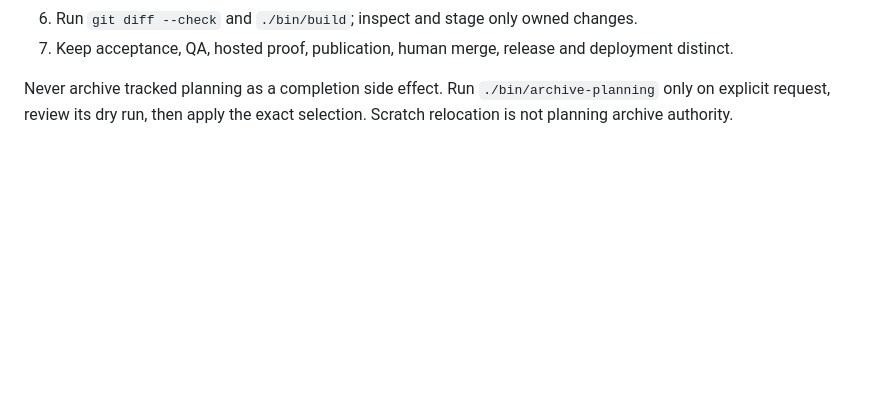
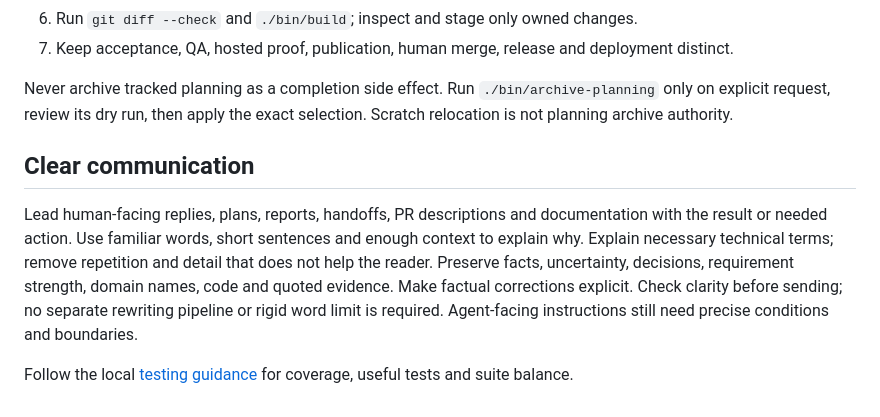
Before and after one commit to johnnickell/project-symfony, a Markdown page: AGENTS.md, the part around the change. GitHub-like rendering; blank space fills up the shorter version.

```diff
--- a/AGENTS.md
+++ b/AGENTS.md
@@ -98,3 +98,14 @@ Before final commit/publication:
 
 Never archive tracked planning as a completion side effect. Run `./bin/archive-planning` only on explicit request,
 review its dry run, then apply the exact selection. Scratch relocation is not planning archive authority.
+
+## Clear communication
+
+Lead human-facing replies, plans, reports, handoffs, PR descriptions and documentation with the result or
+needed action. Use familiar words, short sentences and enough context to explain why. Explain necessary
+technical terms; remove repetition and detail that does not help the reader. Preserve facts, uncertainty,
+decisions, requirement strength, domain names, code and quoted evidence. Make factual corrections explicit.
+Check clarity before sending; no separate rewriting pipeline or rigid word limit is required. Agent-facing
+instructions still need precise conditions and boundaries.
+
+Follow the local [testing guidance](docs/engineering/STANDARDS.md#test-quality-and-suite-balance) for coverage, useful tests and suite balance.
```
Also changed, not shown: docs/engineering/STANDARDS.md (+39 -0 lines).
